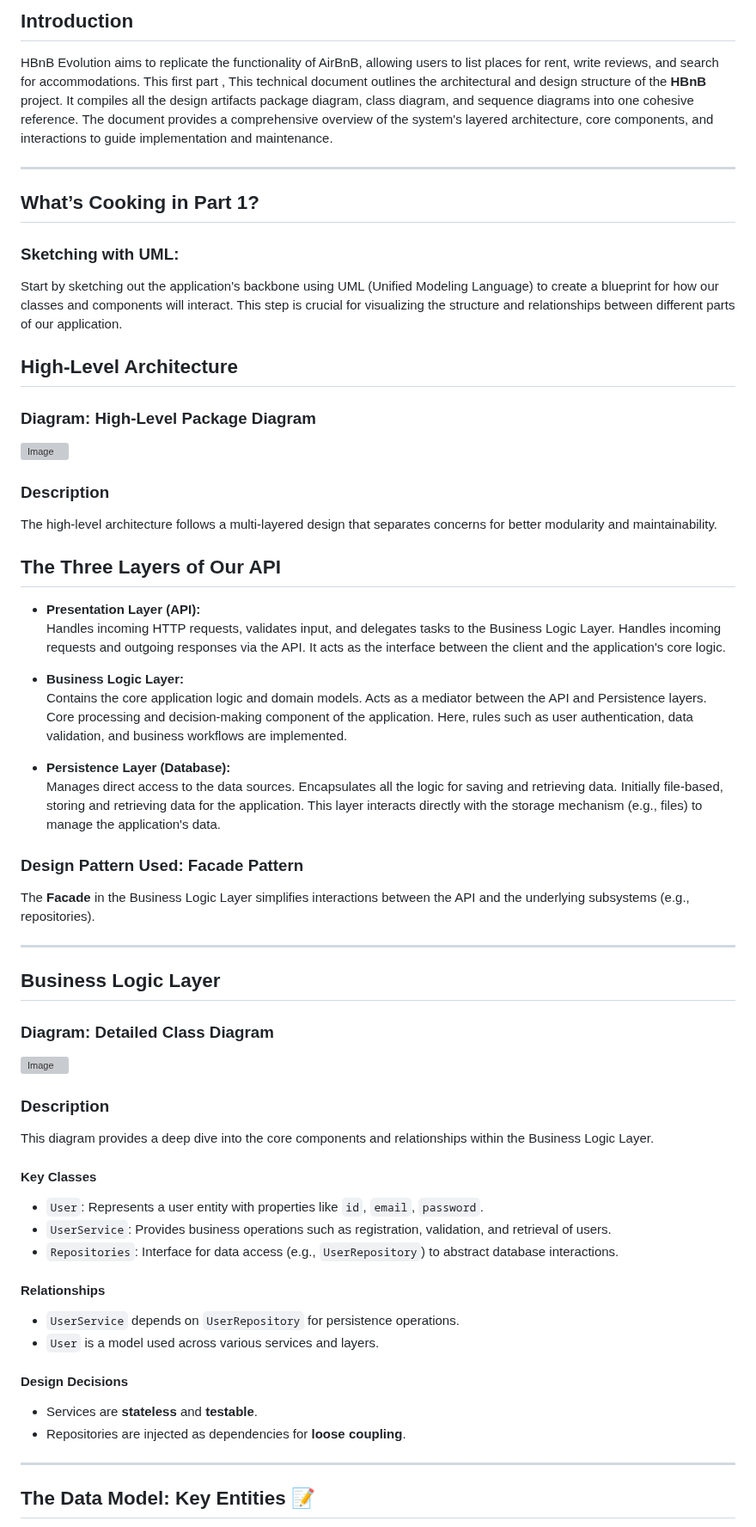
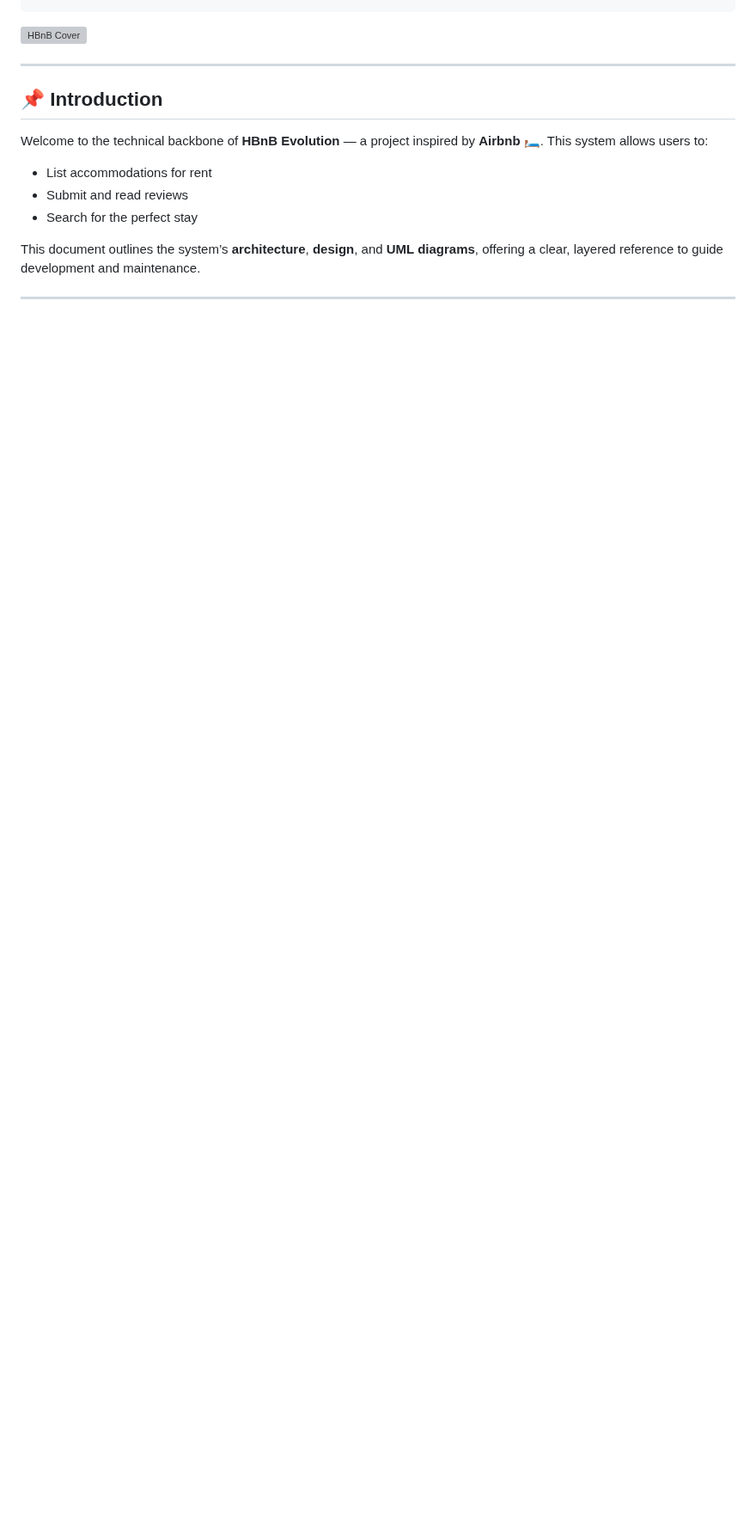
Before and after one commit to Leen2025/holbertonschool-hbnb, a Markdown page: README.md, the part around one of its changes. Shown at 86% size. Drawn GitHub-style; blank space fills up the shorter version; grey boxes are pictures that could not be loaded.

```diff
--- a/README.md
+++ b/README.md
@@ -4,69 +3,17 @@
 
-## Introduction
-HBnB Evolution aims to replicate the functionality of AirBnB, allowing users to list places for rent, write reviews, and search for accommodations. This first part , This technical document outlines the architectural and design structure of the **HBnB** project. It compiles all the design artifacts package diagram, class diagram, and sequence diagrams into one cohesive reference. The document provides a comprehensive overview of the system's layered architecture, core components, and interactions to guide implementation and maintenance.
-
----
-## What’s Cooking in Part 1?
-
-### Sketching with UML:
-Start by sketching out the application's backbone using UML (Unified Modeling Language) to create a blueprint for how our classes and components will interact. This step is crucial for visualizing the structure and relationships between different parts of our application.
-
-
-## High-Level Architecture
-
-### Diagram: High-Level Package Diagram
-
-![Image](https://github.com/user-attachments/assets/8e181c6c-bbc4-41b1-9c4a-a0408992ff9d)
-
-
-### Description
-
-The high-level architecture follows a multi-layered design that separates concerns for better modularity and maintainability.
-
-## The Three Layers of Our API
-
-- **Presentation Layer (API):**
-  Handles incoming HTTP requests, validates input, and delegates tasks to the Business Logic Layer.
-Handles incoming requests and outgoing responses via the API. It acts as the interface between the client and the application's core logic.
-
-- **Business Logic Layer:**
-  Contains the core application logic and domain models. Acts as a mediator between the API and Persistence layers.
-Core processing and decision-making component of the application. Here, rules such as user authentication, data validation, and business workflows are implemented.
-- **Persistence Layer (Database):**
-  Manages direct access to the data sources. Encapsulates all the logic for saving and retrieving data.
-Initially file-based, storing and retrieving data for the application. This layer interacts directly with the storage mechanism (e.g., files) to manage the application's data.
-### Design Pattern Used: Facade Pattern
-
-The **Facade** in the Business Logic Layer simplifies interactions between the API and the underlying subsystems (e.g., repositories).
+![HBnB Cover](https://github.com/user-attachments/assets/5efaf133-f174-42b6-bdd7-986f40ef9b17)
 
 ---
 
-## Business Logic Layer
+## 📌 Introduction
 
-### Diagram: Detailed Class Diagram
+Welcome to the technical backbone of **HBnB Evolution** — a project inspired by **Airbnb** 🛏️. This system allows users to:
 
- ![Image](https://github.com/user-attachments/assets/7383e1d2-696d-45de-ac37-d63ea899a019)
+- List accommodations for rent
+- Submit and read reviews
+- Search for the perfect stay
 
-### Description
-
-This diagram provides a deep dive into the core components and relationships within the Business Logic Layer.
-
-#### Key Classes
-
-- `User`: Represents a user entity with properties like `id`, `email`, `password`.
-- `UserService`: Provides business operations such as registration, validation, and retrieval of users.
-- `Repositories`: Interface for data access (e.g., `UserRepository`) to abstract database interactions.
-
-#### Relationships
-
-- `UserService` depends on `UserRepository` for persistence operations.
-- `User` is a model used across various services and layers.
-
-#### Design Decisions
-
-- Services are **stateless** and **testable**.
-- Repositories are injected as dependencies for **loose coupling**.
+This document outlines the system’s **architecture**, **design**, and **UML diagrams**, offering a clear, layered reference to guide development and maintenance.
 
 ---
-## The Data Model: Key Entities 📝
 
```
Also changed, not shown: other parts of README.md (+135 -66 lines).
